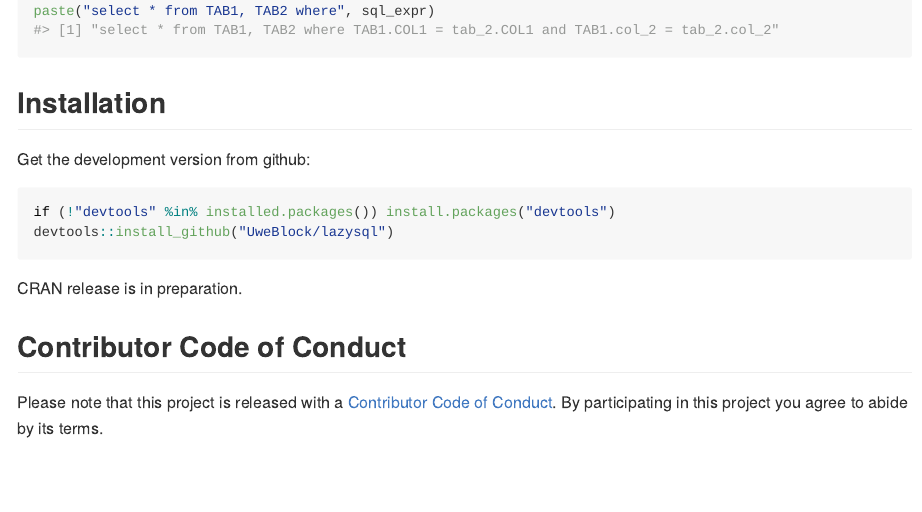
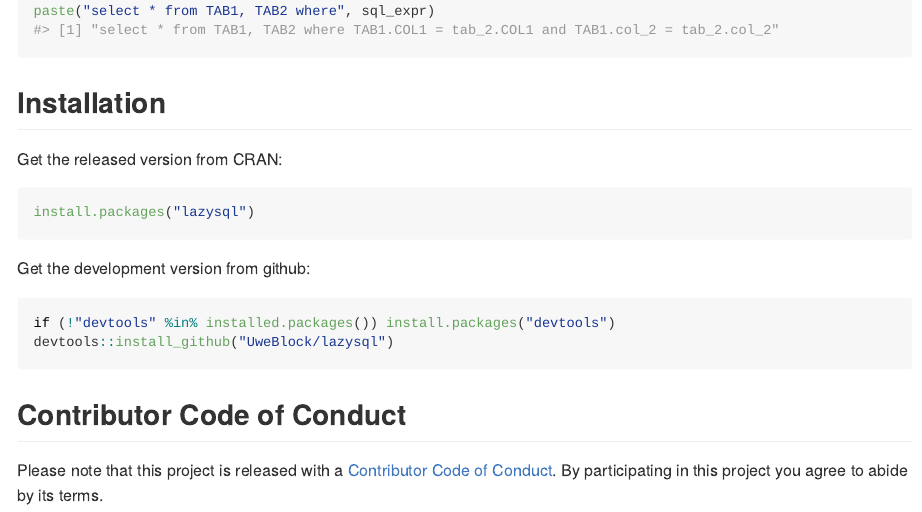
Before and after one commit to UweBlock/lazysql, an R Markdown document (README.Rmd): the page in a window 1100 px wide, from 1490 px down. The pictures show the output file README.md that the author committed with the source, drawn offline in the style of GitHub; long lines of code are wrapped; badge pictures from the web are left out.

Commit message:
Update README.Rmd after CRAN release, closing #1

````diff
--- a/README.Rmd
+++ b/README.Rmd
@@ -80,6 +82,12 @@ paste("select * from TAB1, TAB2 where", sql_expr)
 
 ## Installation
 
+Get the released version from CRAN:
+
+``` r
+install.packages("lazysql")
+```
+
 Get the development version from github:
 
 ``` r
@@ -87,7 +95,6 @@ if (!"devtools" %in% installed.packages()) install.packages("devtools")
 devtools::install_github("UweBlock/lazysql")
 ```
 
-CRAN release is in preparation.
+## Contributor Code of Conduct
 
-## Contributor Code of Conduct
 Please note that this project is released with a [Contributor Code of Conduct](CONDUCT.md). By participating in this project you agree to abide by its terms.
````
Also changed, not shown: NEWS.md (+3 -0 lines), README.md, README.Rmd (2 more changed lines).
